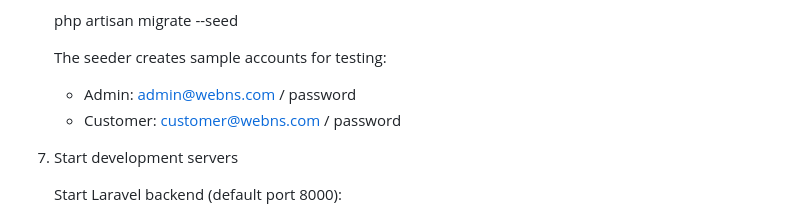
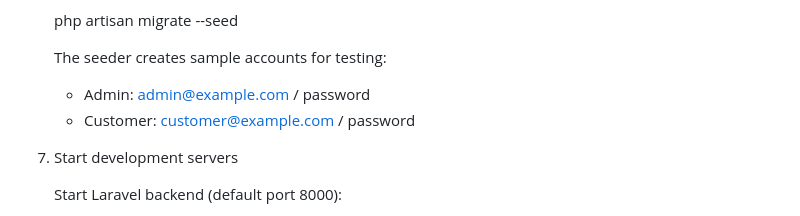
Before and after one commit to JahirulAmin/ticketing-system, a Markdown page: README.md, the part around the change. Drawn GitHub-style.

```diff
--- a/README.md
+++ b/README.md
@@ -82,8 +82,8 @@ Built with Laravel (backend), Vue.js (frontend) and Laravel Reverb for real-time
 
    The seeder creates sample accounts for testing:
 
-   - Admin: admin@webns.com / password
-   - Customer: customer@webns.com / password
+   - Admin: admin@example.com / password
+   - Customer: customer@example.com / password
 
 7. Start development servers
 
```
